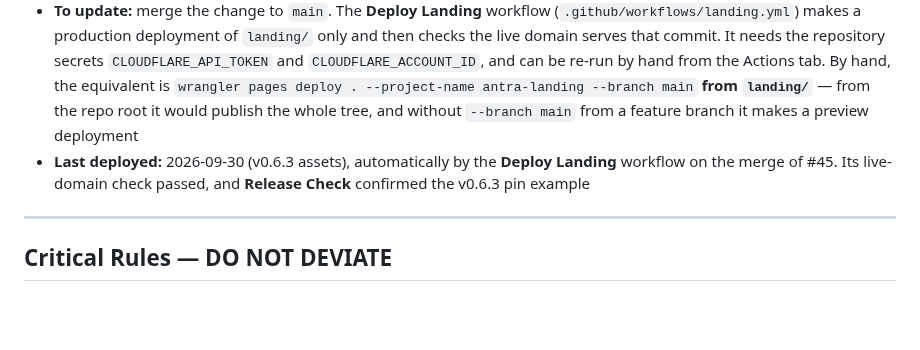
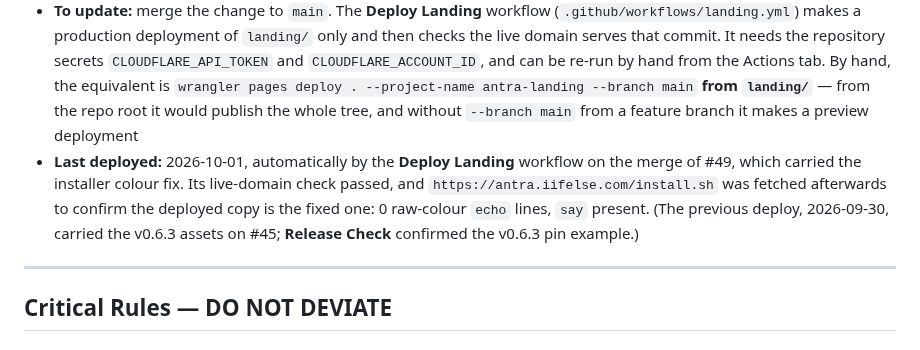
Before and after one commit to ifelse-codes/antra, a Markdown page: AGENT.md, the part around one of its changes. Drawn GitHub-style; blank space fills up the shorter version.

```diff
--- a/AGENT.md
+++ b/AGENT.md
@@ -344,7 +344,7 @@ for f in tests/e2e_*.sh; do bash "$f"; done
 - **Project name:** `antra-landing`
 - **Design language:** Mudra (dark, surgical, violet accent)
 - **To update:** merge the change to `main`. The **Deploy Landing** workflow (`.github/workflows/landing.yml`) makes a production deployment of `landing/` only and then checks the live domain serves that commit. It needs the repository secrets `CLOUDFLARE_API_TOKEN` and `CLOUDFLARE_ACCOUNT_ID`, and can be re-run by hand from the Actions tab. By hand, the equivalent is `wrangler pages deploy . --project-name antra-landing --branch main` **from `landing/`** — from the repo root it would publish the whole tree, and without `--branch main` from a feature branch it makes a preview deployment
-- **Last deployed:** 2026-09-30 (v0.6.3 assets), automatically by the **Deploy Landing** workflow on the merge of #45. Its live-domain check passed, and **Release Check** confirmed the v0.6.3 pin example
+- **Last deployed:** 2026-10-01, automatically by the **Deploy Landing** workflow on the merge of #49, which carried the installer colour fix. Its live-domain check passed, and `https://antra.iifelse.com/install.sh` was fetched afterwards to confirm the deployed copy is the fixed one: 0 raw-colour `echo` lines, `say` present. (The previous deploy, 2026-09-30, carried the v0.6.3 assets on #45; **Release Check** confirmed the v0.6.3 pin example.)
 
 ---
 
```
Also changed, not shown: other parts of AGENT.md (+1 -1 lines), NEXT-SESSION.md (+7 -0 lines), ROADMAP.md (+2 -2 lines).
